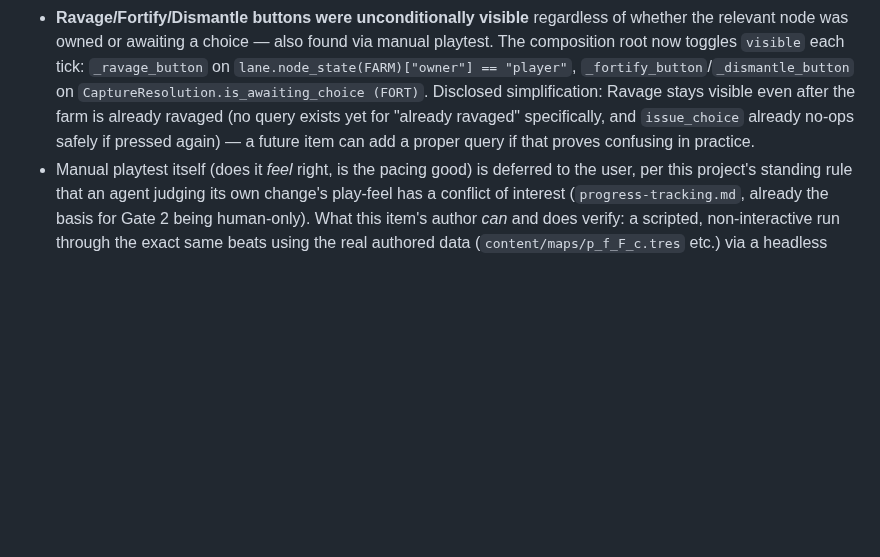
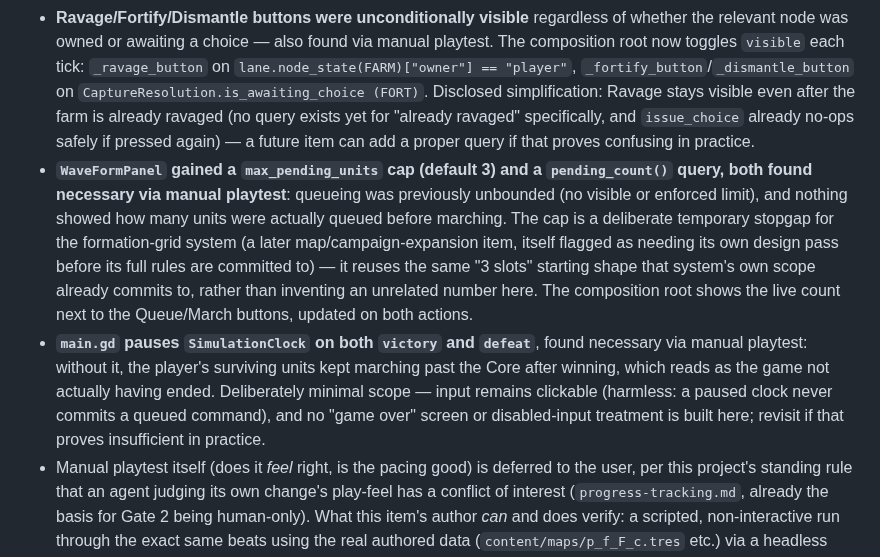
Before and after one commit to SSidey/Breach, a Markdown page: specs/08-composition-root-and-input.md, the part around the change. Rendered like a GitHub page; blank space fills up the shorter version.

```diff
--- a/specs/08-composition-root-and-input.md
+++ b/specs/08-composition-root-and-input.md
@@ -249,6 +249,21 @@ Scenario: Each capture-choice button calls exactly one CaptureResolution method
   already ravaged (no query exists yet for "already ravaged" specifically, and
   `issue_choice` already no-ops safely if pressed again) — a future item can add a
   proper query if that proves confusing in practice.
+- **`WaveFormPanel` gained a `max_pending_units` cap (default 3) and a
+  `pending_count()` query, both found necessary via manual playtest**: queueing was
+  previously unbounded (no visible or enforced limit), and nothing showed how many
+  units were actually queued before marching. The cap is a deliberate temporary
+  stopgap for the formation-grid system (a later map/campaign-expansion item, itself
+  flagged as needing its own design pass before its full rules are committed to) —
+  it reuses the same "3 slots" starting shape that system's own scope already
+  commits to, rather than inventing an unrelated number here. The composition root
+  shows the live count next to the Queue/March buttons, updated on both actions.
+- **`main.gd` pauses `SimulationClock` on both `victory` and `defeat`**, found
+  necessary via manual playtest: without it, the player's surviving units kept
+  marching past the Core after winning, which reads as the game not actually having
+  ended. Deliberately minimal scope — input remains clickable (harmless: a paused
+  clock never commits a queued command), and no "game over" screen or disabled-input
+  treatment is built here; revisit if that proves insufficient in practice.
 - Manual playtest itself (does it *feel* right, is the pacing good) is deferred to the
   user, per this project's standing rule that an agent judging its own change's
   play-feel has a conflict of interest (`progress-tracking.md`, already the basis for
```
Also changed, not shown: specs/05-presentation-and-hud.md (+14 -0 lines).
